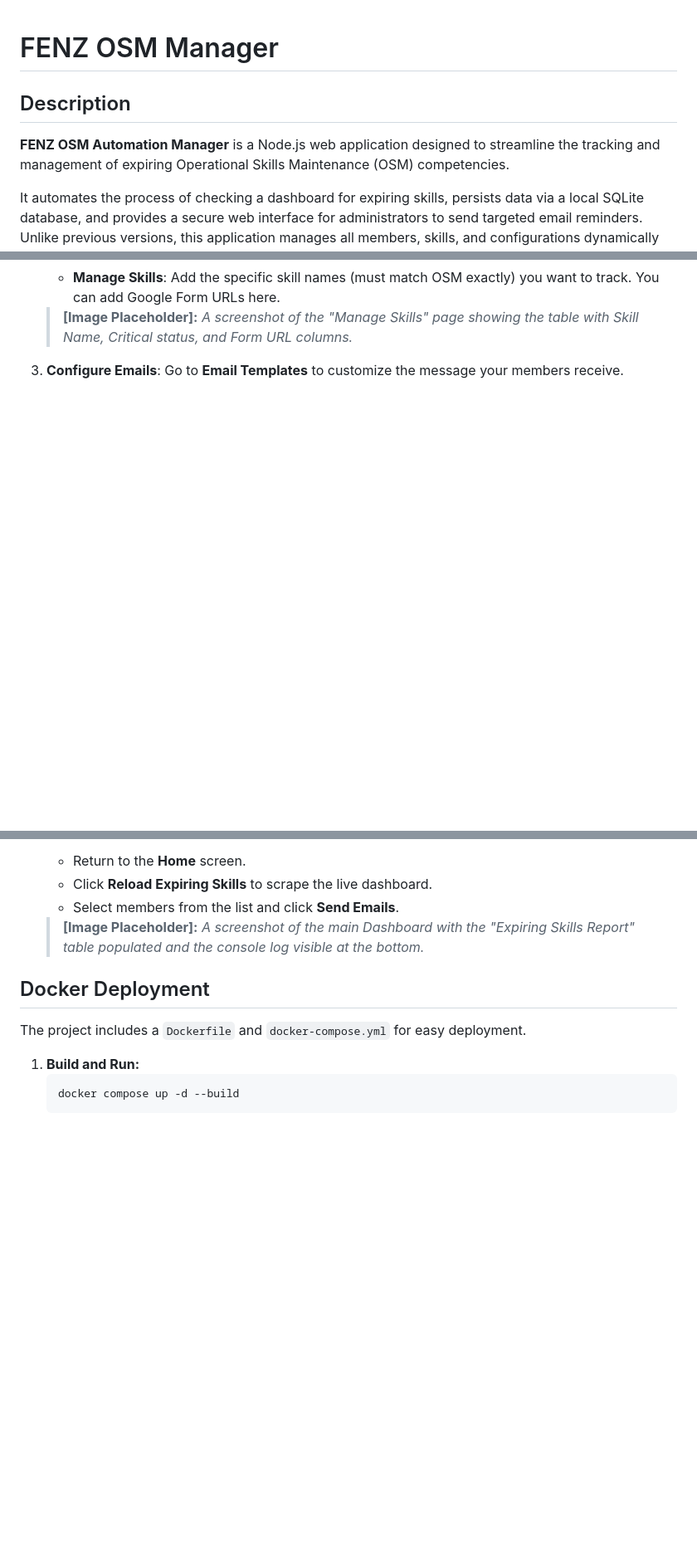
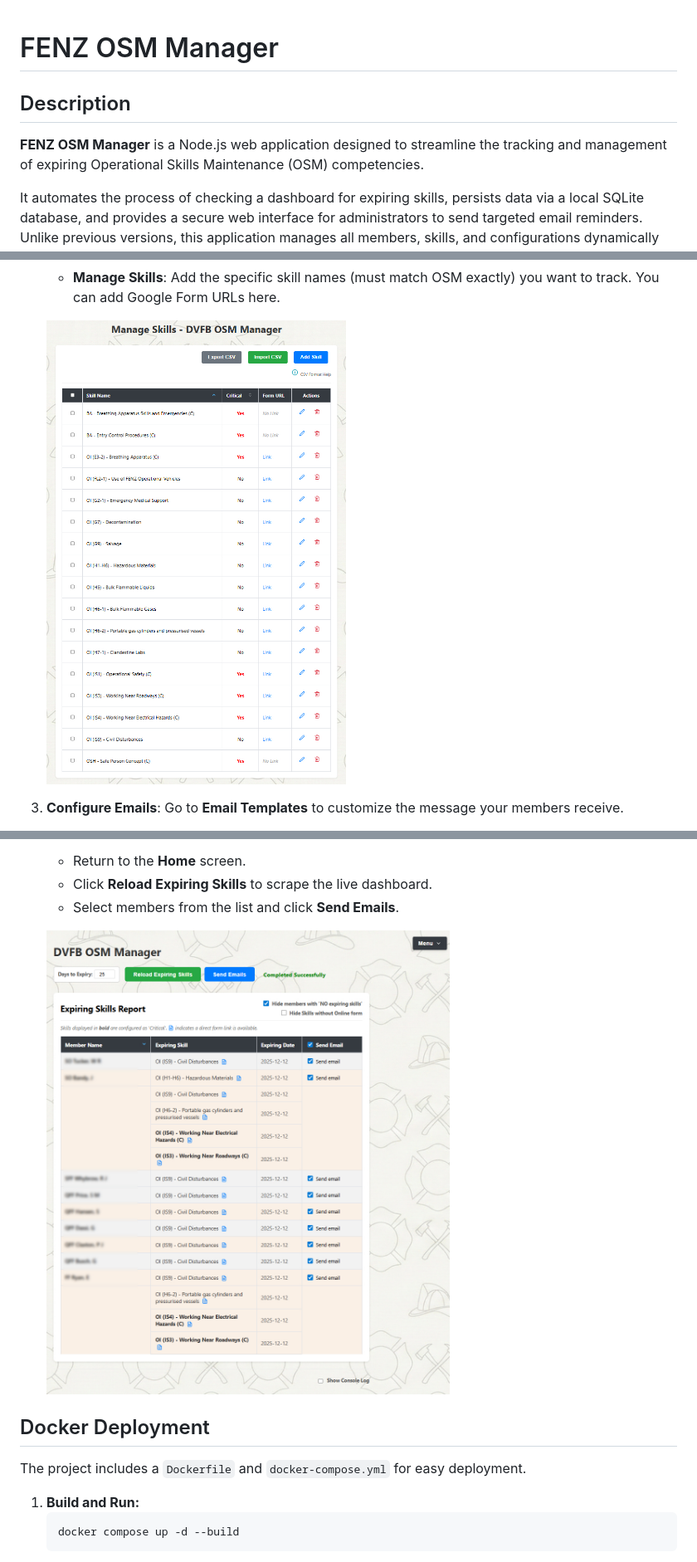
Before and after one commit to dassige/OSM, a Markdown page: README.md, 3 parts joined by grey strips. Shown: that part at 83% size. Rendered like a GitHub page; pictures changed too: assets/main.jpg (added), assets/skills.jpg (added); blank space fills up the shorter version.

```diff
--- a/README.md
+++ b/README.md
@@ -1,3 +1,4 @@
+
 
 # FENZ OSM Manager
 
@@ -5,7 +6,7 @@
 
 ## Description
 
-**FENZ OSM Automation Manager** is a Node.js web application designed to streamline the tracking and management of expiring Operational Skills Maintenance (OSM) competencies.
+**FENZ OSM Manager** is a Node.js web application designed to streamline the tracking and management of expiring Operational Skills Maintenance (OSM) competencies.
 
 It automates the process of checking a dashboard for expiring skills, persists data via a local SQLite database, and provides a secure web interface for administrators to send targeted email reminders. Unlike previous versions, this application manages all members, skills, and configurations dynamically via the web interface—no code editing required.
 
@@ -125,6 +176,6 @@ node server.js
       * **Manage Skills**: Add the specific skill names (must match OSM exactly) you want to track. You can add Google Form URLs here.
 
-    > **[Image Placeholder]:** *A screenshot of the "Manage Skills" page showing the table with Skill Name, Critical status, and Form URL columns.*
+     ![The "Manage Skills" page showing the table with Skill Name, Critical status, and Form URL columns.](assets/skills.jpg)
 
 3.  **Configure Emails**: Go to **Email Templates** to customize the message your members receive.
 
@@ -136,7 +187,7 @@ node server.js
       * Click **Reload Expiring Skills** to scrape the live dashboard.
       * Select members from the list and click **Send Emails**.
 
-    > **[Image Placeholder]:** *A screenshot of the main Dashboard with the "Expiring Skills Report" table populated and the console log visible at the bottom.*
+    ![The main Dashboard with the "Expiring Skills Report" table populated and the console log visible at the bottom.](assets/main.jpg)
 
 ## Docker Deployment
 
```
Also changed, not shown: other parts of README.md (+68 -18 lines), assets/email-templates.jpg (added), assets/members.jpg (added).
